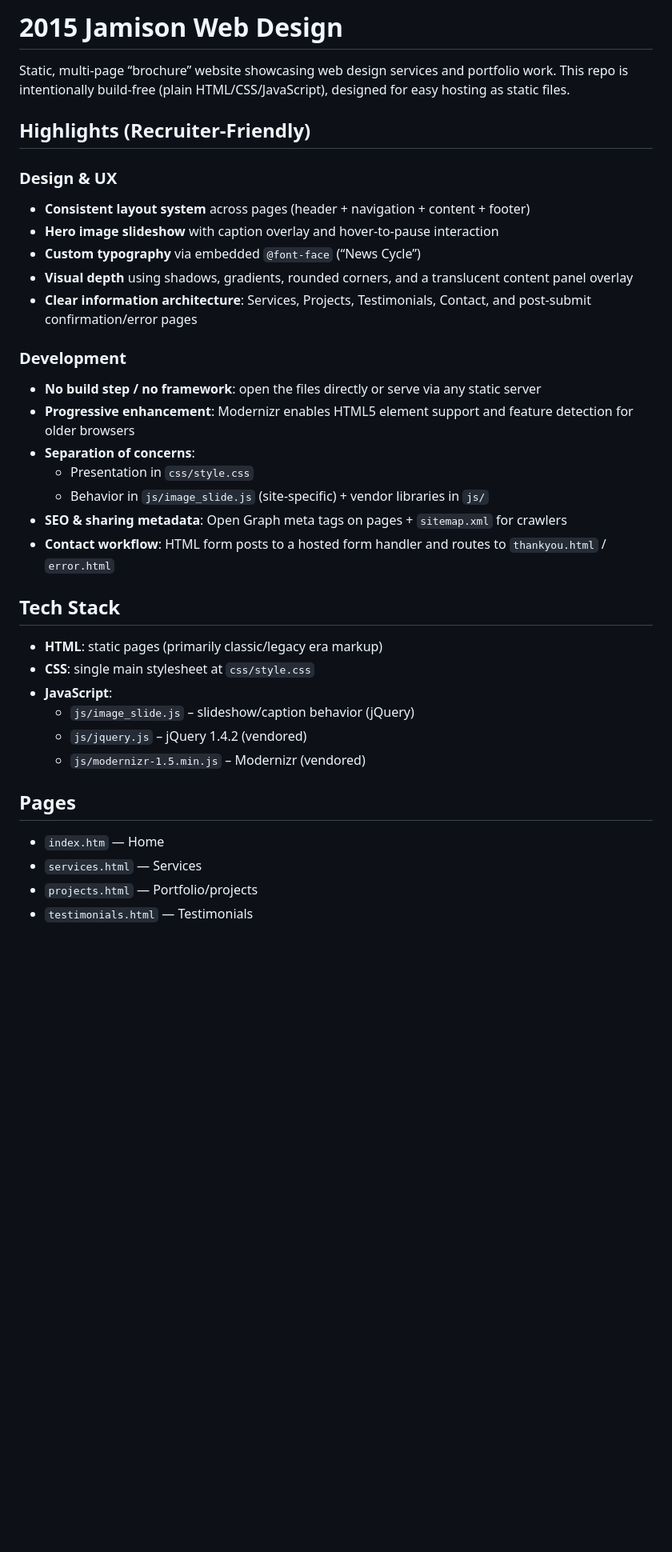
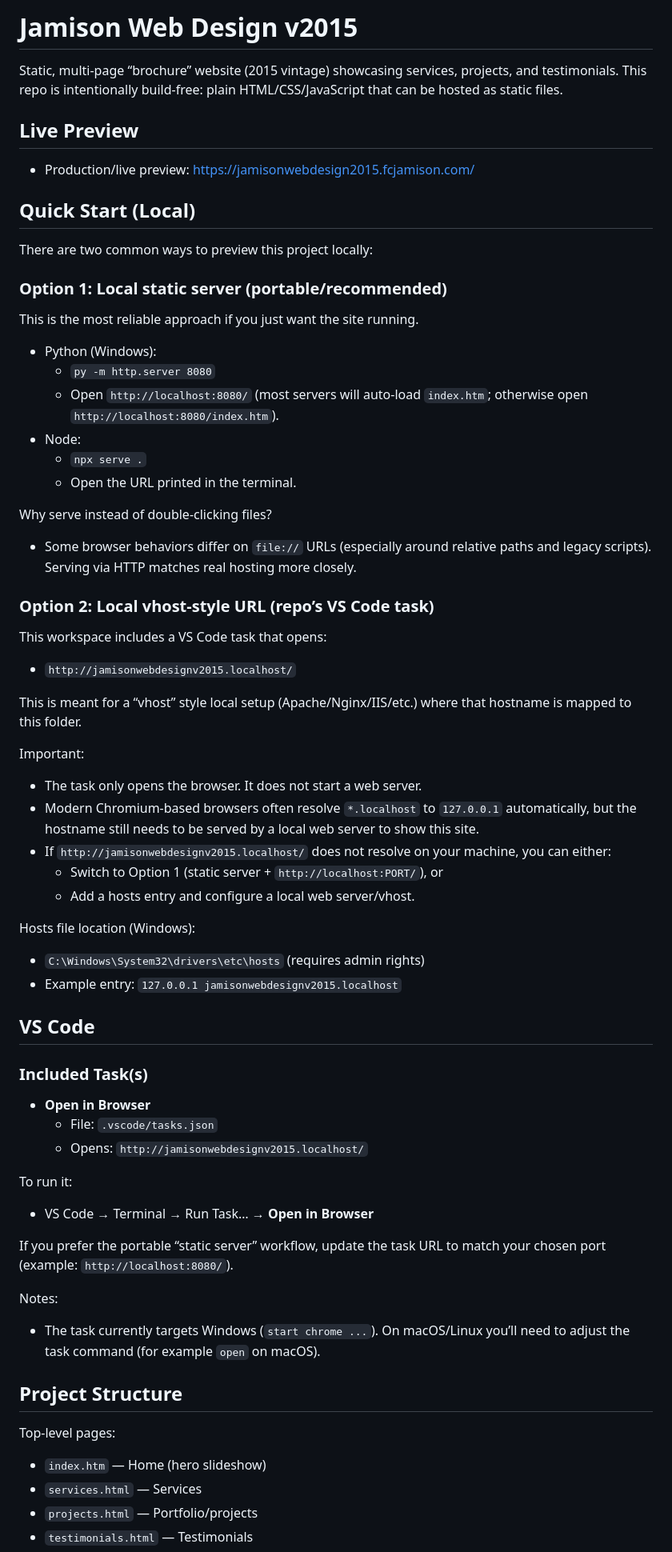
Before and after one commit to FrankJamison/2015JamisonWebDesign, a Markdown page: README.md, the part around one of its changes. Shown at 80% size. Rendered like a GitHub page; blank space fills up the shorter version.

```diff
--- a/README.md
+++ b/README.md
@@ -1,39 +1,74 @@
-# 2015 Jamison Web Design
+# Jamison Web Design v2015
 
-Static, multi‑page “brochure” website showcasing web design services and portfolio work. This repo is intentionally build‑free (plain HTML/CSS/JavaScript), designed for easy hosting as static files.
+Static, multi-page “brochure” website (2015 vintage) showcasing services, projects, and testimonials. This repo is intentionally build-free: plain HTML/CSS/JavaScript that can be hosted as static files.
 
-## Highlights (Recruiter-Friendly)
+## Live Preview
 
-### Design & UX
+- Production/live preview: https://jamisonwebdesign2015.fcjamison.com/
 
-- **Consistent layout system** across pages (header + navigation + content + footer)
-- **Hero image slideshow** with caption overlay and hover‑to‑pause interaction
-- **Custom typography** via embedded `@font-face` (“News Cycle”)
-- **Visual depth** using shadows, gradients, rounded corners, and a translucent content panel overlay
-- **Clear information architecture**: Services, Projects, Testimonials, Contact, and post‑submit confirmation/error pages
+## Quick Start (Local)
 
-### Development
+There are two common ways to preview this project locally:
 
-- **No build step / no framework**: open the files directly or serve via any static server
-- **Progressive enhancement**: Modernizr enables HTML5 element support and feature detection for older browsers
-- **Separation of concerns**:
-  - Presentation in `css/style.css`
-  - Behavior in `js/image_slide.js` (site-specific) + vendor libraries in `js/`
-- **SEO & sharing metadata**: Open Graph meta tags on pages + `sitemap.xml` for crawlers
-- **Contact workflow**: HTML form posts to a hosted form handler and routes to `thankyou.html` / `error.html`
+### Option 1: Local static server (portable/recommended)
 
-## Tech Stack
+This is the most reliable approach if you just want the site running.
 
-- **HTML**: static pages (primarily classic/legacy era markup)
-- **CSS**: single main stylesheet at `css/style.css`
-- **JavaScript**:
-  - `js/image_slide.js` – slideshow/caption behavior (jQuery)
-  - `js/jquery.js` – jQuery 1.4.2 (vendored)
-  - `js/modernizr-1.5.min.js` – Modernizr (vendored)
+- Python (Windows):
+  - `py -m http.server 8080`
+  - Open `http://localhost:8080/` (most servers will auto-load `index.htm`; otherwise open `http://localhost:8080/index.htm`).
+- Node:
+  - `npx serve .`
+  - Open the URL printed in the terminal.
 
-## Pages
+Why serve instead of double-clicking files?
 
-- `index.htm` — Home
+- Some browser behaviors differ on `file://` URLs (especially around relative paths and legacy scripts). Serving via HTTP matches real hosting more closely.
+
+### Option 2: Local vhost-style URL (repo’s VS Code task)
+
+This workspace includes a VS Code task that opens:
+
+- `http://jamisonwebdesignv2015.localhost/`
+
+This is meant for a “vhost” style local setup (Apache/Nginx/IIS/etc.) where that hostname is mapped to this folder.
+
+Important:
+
+- The task only opens the browser. It does not start a web server.
+- Modern Chromium-based browsers often resolve `*.localhost` to `127.0.0.1` automatically, but the hostname still needs to be served by a local web server to show this site.
+- If `http://jamisonwebdesignv2015.localhost/` does not resolve on your machine, you can either:
+  - Switch to Option 1 (static server + `http://localhost:PORT/`), or
+  - Add a hosts entry and configure a local web server/vhost.
+
+Hosts file location (Windows):
+
+- `C:\Windows\System32\drivers\etc\hosts` (requires admin rights)
+- Example entry: `127.0.0.1 jamisonwebdesignv2015.localhost`
+
+## VS Code
+
+### Included Task(s)
+
+- **Open in Browser**
+  - File: `.vscode/tasks.json`
+  - Opens: `http://jamisonwebdesignv2015.localhost/`
+
+To run it:
+
+- VS Code → Terminal → Run Task… → **Open in Browser**
+
+If you prefer the portable “static server” workflow, update the task URL to match your chosen port (example: `http://localhost:8080/`).
+
+Notes:
+
+- The task currently targets Windows (`start chrome ...`). On macOS/Linux you’ll need to adjust the task command (for example `open` on macOS).
+
+## Project Structure
+
+Top-level pages:
+
+- `index.htm` — Home (hero slideshow)
 - `services.html` — Services
 - `projects.html` — Portfolio/projects
 - `testimonials.html` — Testimonials
```
Also changed, not shown: other parts of README.md (+87 -42 lines).
